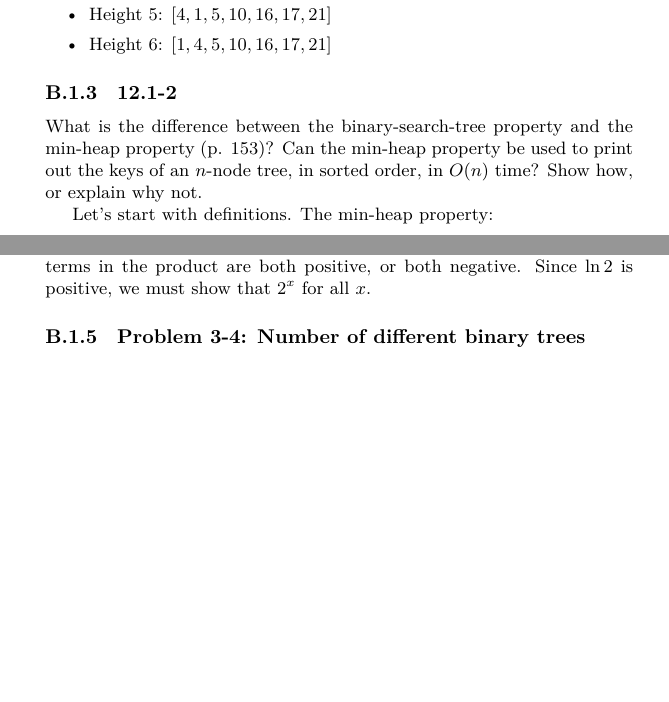
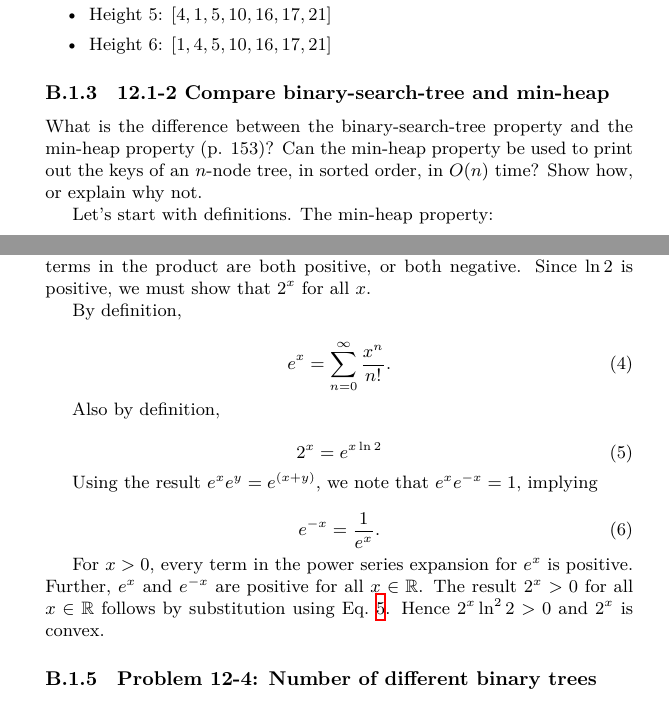
Before and after one commit to thenormalsquid/bstree, a LaTeX document (doc/bst.tex): two parts of pages 13 and 14 of 17, joined at a grey line, cut so that both start at the same text, the shorter picture padded with empty space. Compiled offline with XeLaTeX.

Commit message:
CLRS 12.4-4 prove 2^x convex
Very interesting little proof which invokes properties
of the exponential series. In short, exponential functions
are positive for all values of x in the reals.

Also: some reformatting and resectioning was done.

```diff
--- a/doc/bst.tex
+++ b/doc/bst.tex
@@ -4,6 +4,7 @@
 \usepackage{amssymb}
 \usepackage{fancybox}
 \usepackage{tikz}
+\usepackage{comment}
 
 \usepackage{hyperref}
 
@@ -719,10 +720,12 @@ a breadth-first listing, which corresponds to insertion order.
   \item Height 6: $[1, 4, 5, 10, 16, 17, 21]$
 \end{itemize}
 
-\subsubsection{12.1-2} What is the difference between the binary-search-tree
-property and the min-heap property (p. 153)? Can the min-heap property be used
-to print out the keys of an $n$-node tree, in sorted order, in $O(n)$ time?
-Show how, or explain why not.
+\subsubsection{12.1-2 Compare binary-search-tree and min-heap}
+
+What is the difference between the binary-search-tree property and the min-heap
+property (p. 153)? Can the min-heap property be used to print out the keys of
+an $n$-node tree, in sorted order, in $O(n)$ time?  Show how, or explain why
+not.
 
 Let's start with definitions.
 The min-heap property:
@@ -766,7 +769,46 @@ Showing the second derivative is positive requires showing that the
 terms in the product are both positive, or both negative. Since $\ln 2$
 is positive, we must show that $2^x$ for all $x$.
 
-\subsubsection{Problem 3-4: Number of different binary trees}
+By definition,
+
+\begin{equation}
+  e^x = \sum_{n=0}^\infty \frac{x^n}{n!}.
+\end{equation}
+
+Also by definition,
+
+\begin{equation}\label{eq:log2}
+  2^x = e^{x\ln 2}
+\end{equation}
+
+Using the result $e^xe^y = e^{(x+y)}$, we note that $e^xe^{-x} = 1$, implying
+
+\begin{equation}
+  e^{-x} = \frac{1}{e^x}.
+\end{equation}
+
+For $x > 0$, every term in the power series expansion for $e^x$ is positive.
+Further, $e^x$ and $e^{-x}$ are positive for all $x\in\mathbb{R}$. The result
+$2^x > 0$ for all $x\in\mathbb{R}$ follows by substitution using
+Eq.~\ref{eq:log2}. Hence $2^x\ln^2 2 > 0$ and $2^x$ is convex.
+
+\begin{comment}
+Substituting and expanding:
+
+\begin{equation}
+  2^x = 1 + x\ln 2 + \frac{x^2 \ln^2 2}{2!} + \frac{x^3 \ln^3 2}{3!} + \cdots.
+\end{equation}
+
+For $x > 0, 2^x$ is clearly positive. For $x = 0, 2^0 = 1$, again positive. When $x < 0$,
+
+\begin{equation}
+  2^{-x} = 1 - x\ln 2 + \frac{x^2 \ln^2 2}{2!} - \frac{x^3 \ln^3 2}{3!} + \frac{x^4 \ln^4 2}{4!}
+  - \frac{x^5 \ln^5 2}{5!} + \cdots.
+\end{equation}
+\end{comment}
+
+
+\subsubsection{Problem 12-4: Number of different binary trees}
 
 The goal of this problem is to determine the number of binary
 trees possible given $n$ nodes.
```
Also changed, not shown: doc/bst.tex (8 more changed lines).
